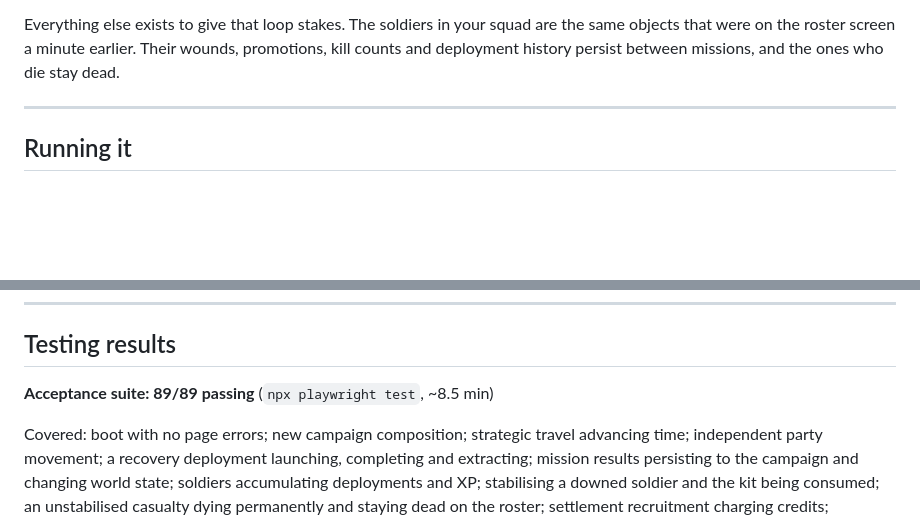
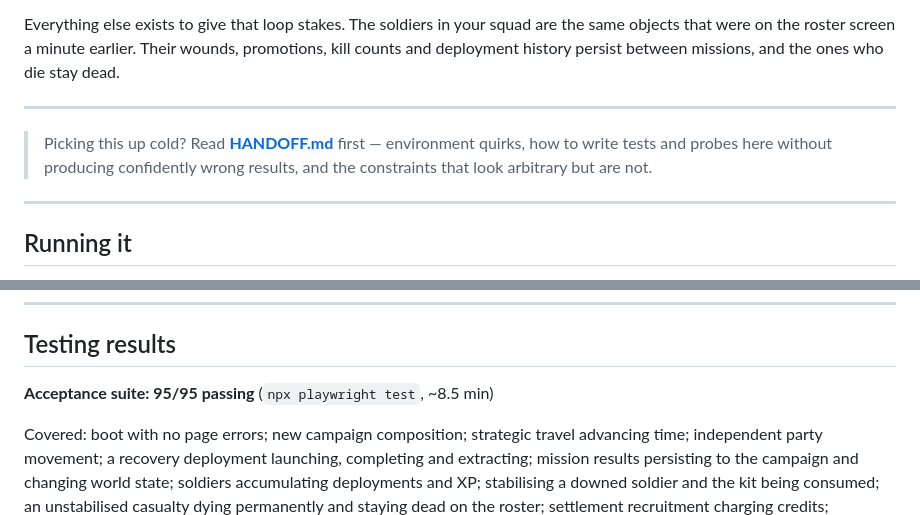
Before and after one commit to DudkneeAxiom/Scifilords, a Markdown page: README.md, 2 parts joined by grey strips. Drawn GitHub-style; blank space fills up the shorter version.

```diff
--- a/README.md
+++ b/README.md
@@ -13,6 +13,12 @@ Everything else exists to give that loop stakes. The soldiers in your squad are
 the same objects that were on the roster screen a minute earlier. Their wounds,
 promotions, kill counts and deployment history persist between missions, and the
 ones who die stay dead.
+
+---
+
+> Picking this up cold? Read **[HANDOFF.md](HANDOFF.md)** first — environment
+> quirks, how to write tests and probes here without producing confidently
+> wrong results, and the constraints that look arbitrary but are not.
 
 ---
 
@@ -701,7 +707,7 @@ The `.glb` files are committed, so Blender is only needed to change the art.
 
 ## Testing results
 
-**Acceptance suite: 89/89 passing** (`npx playwright test`, ~8.5 min)
+**Acceptance suite: 95/95 passing** (`npx playwright test`, ~8.5 min)
 
 Covered: boot with no page errors; new campaign composition; strategic travel
 advancing time; independent party movement; a recovery deployment launching,
```
Also changed, not shown: HANDOFF.md (added, +141 -0 lines).
